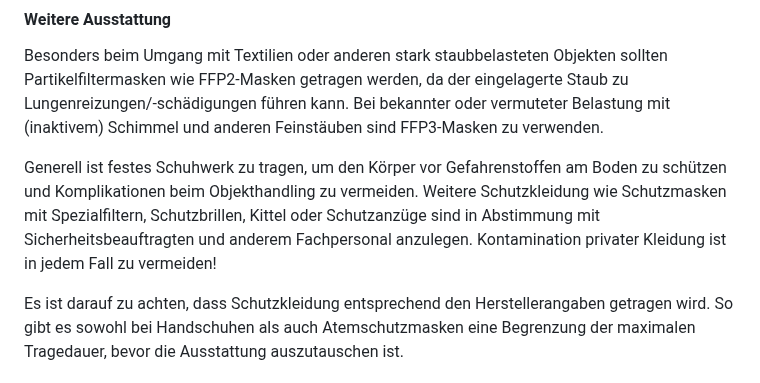
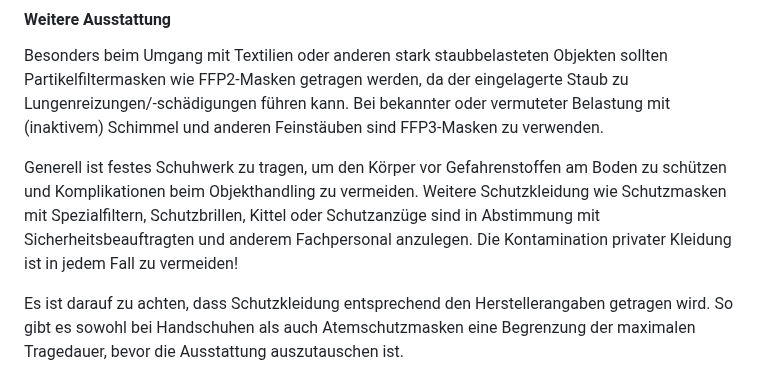
Before and after one commit to digiKulTh/Lehr-Lern-Materialien, a Markdown page: Handreichungen/Handreichung Gefahrstoffe und Arbeitsschutz.md, the part around the change. GitHub-like rendering.

```diff
--- a/Handreichungen/Handreichung Gefahrstoffe und Arbeitsschutz.md
+++ b/Handreichungen/Handreichung Gefahrstoffe und Arbeitsschutz.md
@@ -68,7 +68,7 @@ Bei der Arbeit mit Sammlungsobjekten sollten im Regelfall puderfreie Nitrilhands
 
 Besonders beim Umgang mit Textilien oder anderen stark staubbelasteten Objekten sollten Partikelfiltermasken wie FFP2-Masken getragen werden, da der eingelagerte Staub zu Lungenreizungen/-schädigungen führen kann. Bei bekannter oder vermuteter Belastung mit (inaktivem) Schimmel und anderen Feinstäuben sind FFP3-Masken zu verwenden.
 
-Generell ist festes Schuhwerk zu tragen, um den Körper vor Gefahrenstoffen am Boden zu schützen und Komplikationen beim Objekthandling zu vermeiden. Weitere Schutzkleidung wie Schutzmasken mit Spezialfiltern, Schutzbrillen, Kittel oder Schutzanzüge sind in Abstimmung mit Sicherheitsbeauftragten und anderem Fachpersonal anzulegen. Kontamination privater Kleidung ist in jedem Fall zu vermeiden!
+Generell ist festes Schuhwerk zu tragen, um den Körper vor Gefahrenstoffen am Boden zu schützen und Komplikationen beim Objekthandling zu vermeiden. Weitere Schutzkleidung wie Schutzmasken mit Spezialfiltern, Schutzbrillen, Kittel oder Schutzanzüge sind in Abstimmung mit Sicherheitsbeauftragten und anderem Fachpersonal anzulegen. Die Kontamination privater Kleidung ist in jedem Fall zu vermeiden!
 
 Es ist darauf zu achten, dass Schutzkleidung entsprechend den Herstellerangaben getragen wird. So gibt es sowohl bei Handschuhen als auch Atemschutzmasken eine Begrenzung der maximalen Tragedauer, bevor die Ausstattung auszutauschen ist.
 
```
